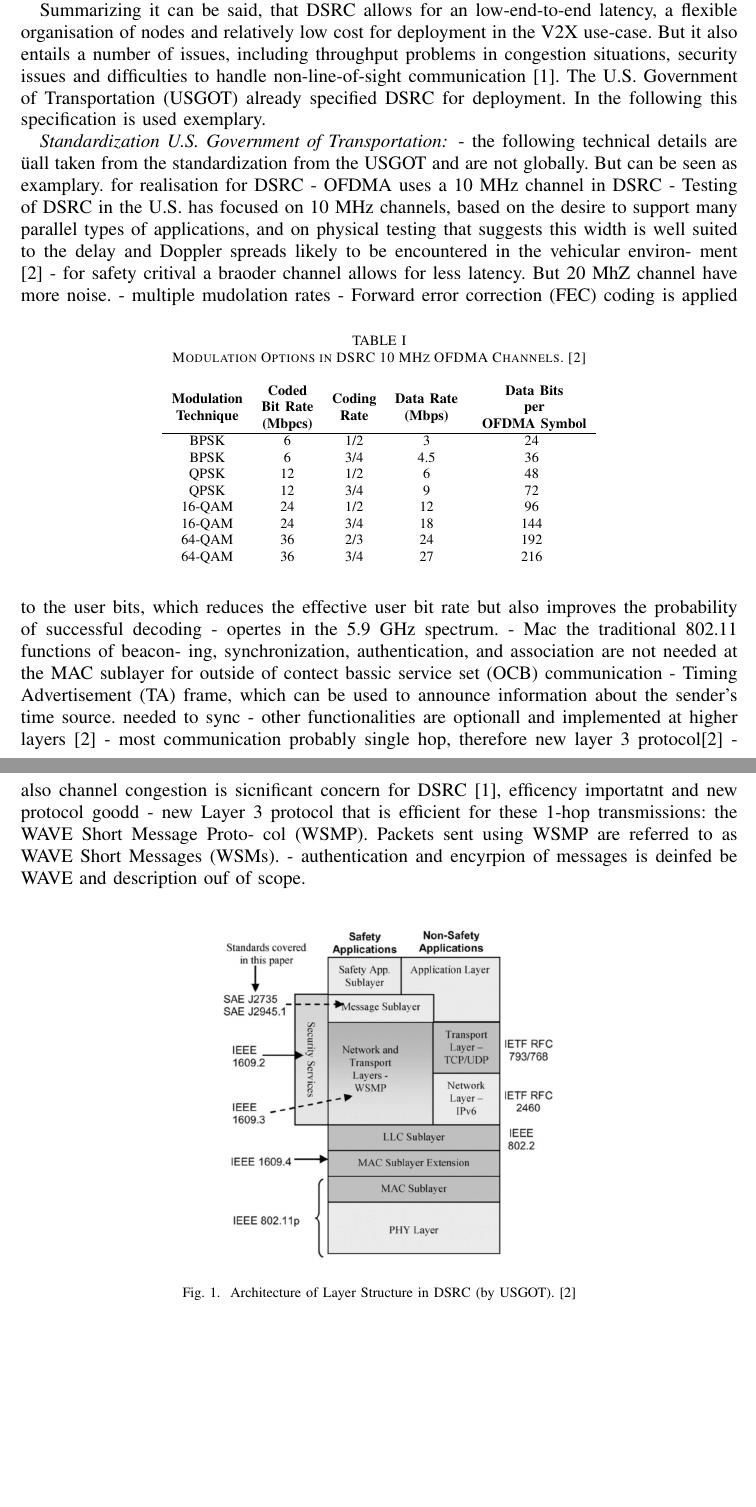
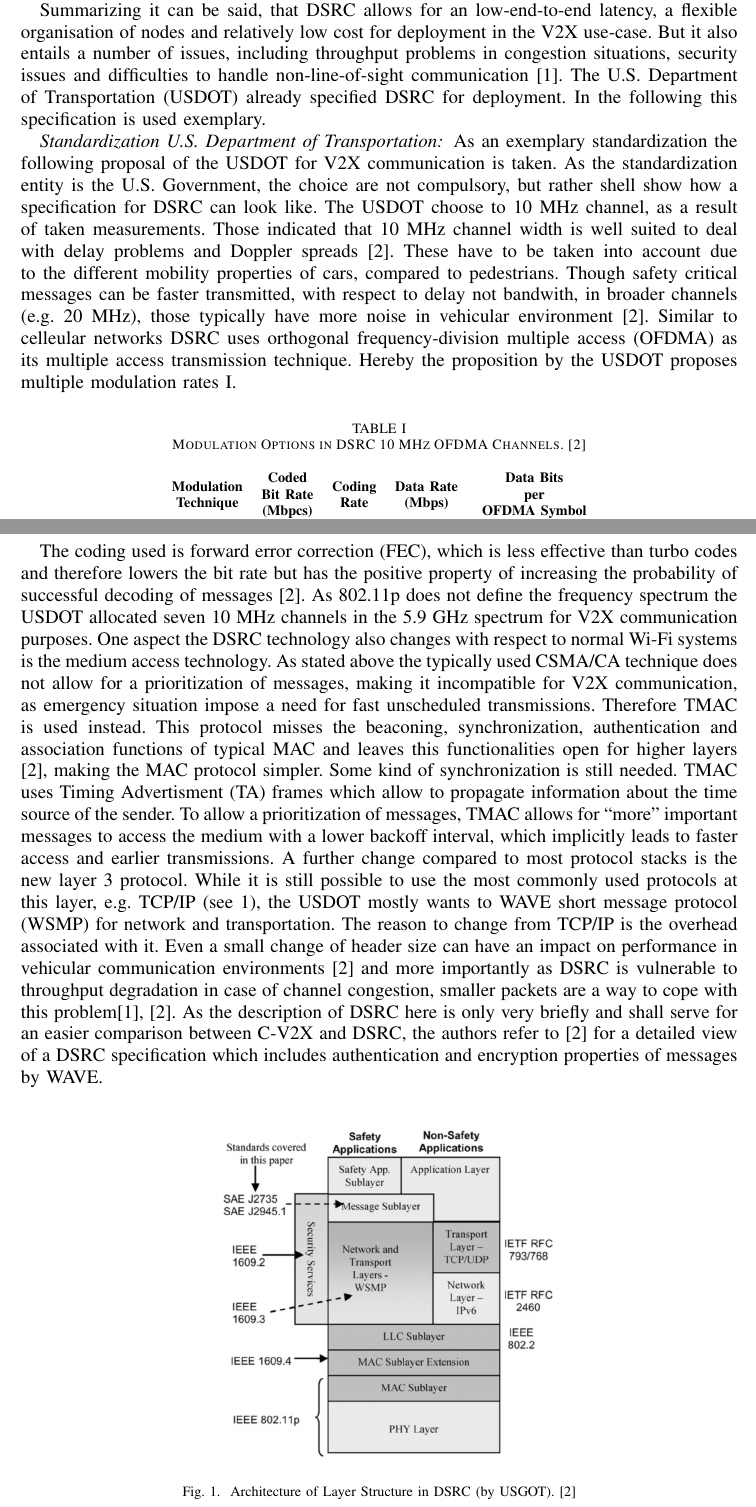
Before and after one commit to pepitoDu41/V2X-Survey, a LaTeX paper (seminar_template.tex): two parts of pages 3 and 4 of 6, joined at a grey line, cut so that both start at the same text, the shorter picture padded with empty space. Compiled offline with pdfLaTeX; a missing font is replaced by an installed copy or a similar font; a LaTeX package or settings file that is missing is left out.

Commit message:
added paper for 5G transition, finished DSRC part

```diff
--- a/seminar_template.tex
+++ b/seminar_template.tex
@@ -317,18 +323,17 @@ As an amendment to the Wi-Fi specification 802.11 defined by the IEEE organisati
 As with most wireless communications synchronization is needed for communication in DSRC \cite{kenney2011}. With the lack of an central coordination entity routing of multi-hop is a hard task in VANET's when mobility of nodes is high. Due to the fastly changing topology of the network, routes can be already obsoleted when found i\cite{machardy2018}. To which degree this affects communication depends heavily on the used routing protocol.
 Another aspect in V2X communication is safety, as it is critical to have reliable communication partners. Users acting maliciously can spam the network or trying to insert wrong data into the network. DSRC uses a private key infrastructure for this aspect. Hereby a central authority distributes autonomous and temporal certificates to vehicles. Those are then used to sign messages. As malicious users can not be detected upfront there exist an entity, misbehaviour authority, which is entrusted with detecting malicious vehicles and adding them to a blacklist. For this system to work, vehicles need to regularly update their own list of blacklisted certificates. As this list can be relatively large, this system imposes requirements in terms of throughput and latency \cite{machardy2018}.
 
-Summarizing it can be said, that DSRC allows for an low-end-to-end latency, a flexible organisation of nodes and relatively low cost for deployment in the V2X use-case. But it also entails a number of issues, including throughput problems in congestion situations, security issues and difficulties to handle non-line-of-sight communication \cite{machardy2018}. The U.S. Government of Transportation (USGOT) already specified DSRC for deployment. In the following this specification is used exemplary.
+Summarizing it can be said, that DSRC allows for an low-end-to-end latency, a flexible organisation of nodes and relatively low cost for deployment in the V2X use-case. But it also entails a number of issues, including throughput problems in congestion situations, security issues and difficulties to handle non-line-of-sight communication \cite{machardy2018}. The U.S. Department of Transportation (USDOT) already specified DSRC for deployment. In the following this specification is used exemplary.
 
-\subsubsection*{Standardization U.S. Government of Transportation}
-- the following technical details are üall taken from the standardization from the USGOT and are not globally. But can be seen as examplary. for realisation for DSRC
-- OFDMA uses a 10 MHz channel in DSRC
--  Testing of DSRC in the U.S. has focused on 10 MHz channels, based on the desire to support many parallel types of applications, and on physical testing that suggests this width is well suited to the delay and Doppler spreads likely to be encountered in the vehicular environ- ment \cite{kenney2011}
-- for safety critival a braoder channel allows for less latency. But 20 MhZ channel have more noise.
-- multiple mudolation rates
+\subsubsection*{Standardization U.S. Department of Transportation}
+As an exemplary standardization the following proposal of the USDOT for V2X communication is taken. As the standardization entity is the U.S. Government, the choice are not compulsory, but rather shell show how a specification for DSRC can look like.
+The USDOT choose to 10 MHz channel, as a result of taken measurements. Those indicated that 10 MHz channel width is well suited to deal with delay problems and Doppler spreads \cite{kenney2011}. These have to be taken into account due to the different mobility properties of cars, compared to pedestrians.  Though safety critical messages can be faster transmitted, with respect to delay not bandwith, in broader channels (e.g. 20 MHz), those typically have more noise in vehicular environment \cite{kenney2011}.
+Similar to celleular networks DSRC uses orthogonal frequency-division multiple access (OFDMA) as its multiple access transmission technique. Hereby the proposition by the USDOT proposes multiple modulation rates \ref{tab:modulation_USDOT}.
+
 \begin{table}[h!]
   \begin{center}
     \caption{Modulation Options in DSRC 10 MHz OFDMA Channels. \cite{kenney2011}}
-    \label{tab:table1}
+    \label{tab:modulation_USDOT}
     \begin{tabular}{ccccc}
       \textbf{\makecell{Modulation \\ Technique}} & \textbf{\makecell{Coded \\ Bit Rate\\ (Mbpcs)}} & \textbf{\makecell{Coding \\ Rate}} & \textbf{\makecell{Data Rate \\ (Mbps)}} &\textbf{ \makecell{Data Bits\\ per \\OFDMA Symbol}}\\
       \hline
@@ -344,15 +349,9 @@ Summarizing it can be said, that DSRC allows for an low-end-to-end latency, a fl
     \end{tabular}
   \end{center}
 \end{table}
-- Forward error correction (FEC) coding is applied to the user bits, which reduces the effective user bit rate but also improves the probability of successful decoding
-- opertes in the 5.9 GHz spectrum.
-- Mac the traditional 802.11 functions of beacon- ing, synchronization, authentication, and association are not needed at the MAC sublayer for outside of contect bassic service set (OCB) communication
-- Timing Advertisement (TA) frame, which can be used to announce information about the sender’s time source. needed to sync
-- other functionalities are optionall and implemented at higher layers \cite{kenney2011}
-- most communication probably single hop, therefore new layer 3 protocol\cite{kenney2011}
-- also channel congestion is sicnificant concern for DSRC \cite{machardy2018}, efficency importatnt and new protocol goodd
-- new Layer 3 protocol that is efficient for these 1-hop transmissions: the WAVE Short Message Proto- col (WSMP). Packets sent using WSMP are referred to as WAVE Short Messages (WSMs).
-- authentication and encyrpion of messages is deinfed be WAVE and description ouf of scope.
+
+The coding used is forward error correction (FEC), which is less effective than turbo codes and therefore lowers the bit rate but has the positive property of increasing the probability of successful decoding of messages \cite{kenney2011}. As 802.11p does not define the frequency spectrum the USDOT allocated seven 10 MHz channels in the 5.9 GHz spectrum for V2X communication purposes. One aspect the DSRC technology also changes with respect to normal Wi-Fi systems is the medium access technology. As stated above the typically used CSMA/CA technique does not allow for a prioritization of messages, making it incompatible for V2X communication, as emergency situation impose a need for fast unscheduled transmissions. Therefore TMAC is used instead. This protocol misses the beaconing, synchronization, authentication and association functions of typical MAC and leaves this functionalities open for higher layers \cite{kenney2011}, making the MAC protocol simpler. Some kind of synchronization is still needed. TMAC uses Timing Advertisment (TA) frames which allow to propagate information about the time source of the sender. To allow a prioritization of messages, TMAC allows for ``more'' important messages to access the medium with a lower backoff interval, which implicitly leads to faster access and earlier transmissions.
+A further change compared to most protocol stacks is the new layer 3 protocol. While it is still possible to use the most commonly used protocols at this layer, e.g. TCP/IP (see \ref{fig:architecture_DSRC}), the USDOT mostly wants to WAVE short message protocol (WSMP) for network and transportation. The reason to change from TCP/IP is the overhead associated with it. Even a small change of header size can have an impact on performance in vehicular communication environments \cite{kenney2011} and more importantly as DSRC is vulnerable to throughput degradation in case of channel congestion, smaller packets are a way to cope with this problem\cite{machardy2018}, \cite{kenney2011}. As the description of DSRC here is only very briefly and shall serve for an easier comparison between C-V2X and DSRC, the authors refer to \cite{kenney2011} for a detailed view of a DSRC specification which includes authentication and encryption properties of messages by WAVE.
 
 \begin{figure} [h]
    \centering
```
Also changed, not shown: references.bib (+26 -0 lines), _Resources/boban2016_Design Aspects for 5G V2X Physical Layer.pdf (added), _Resources/di2017_Non-Orthogonal Multiple Access for High-Reliableand Low-Latency V2X Communicationsin 5G Systems.pdf (added), _Resources/kennedy2011_DSRCStandardsintheUS-Kenney-ProcIEEE-July2011.pdf (deleted), seminar_template.bbl, seminar_template.pdf, seminar_template.tex (10 more changed lines), 7 other files.
